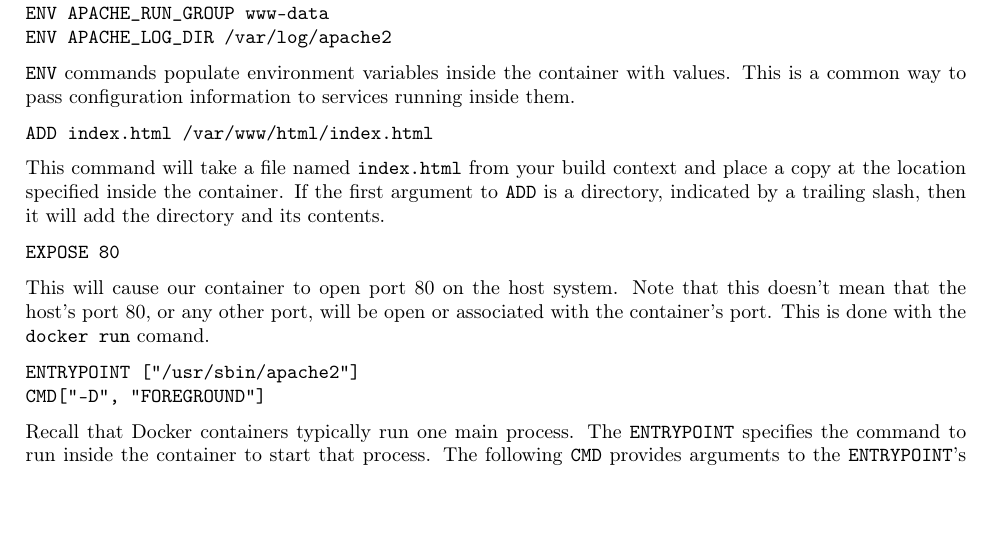
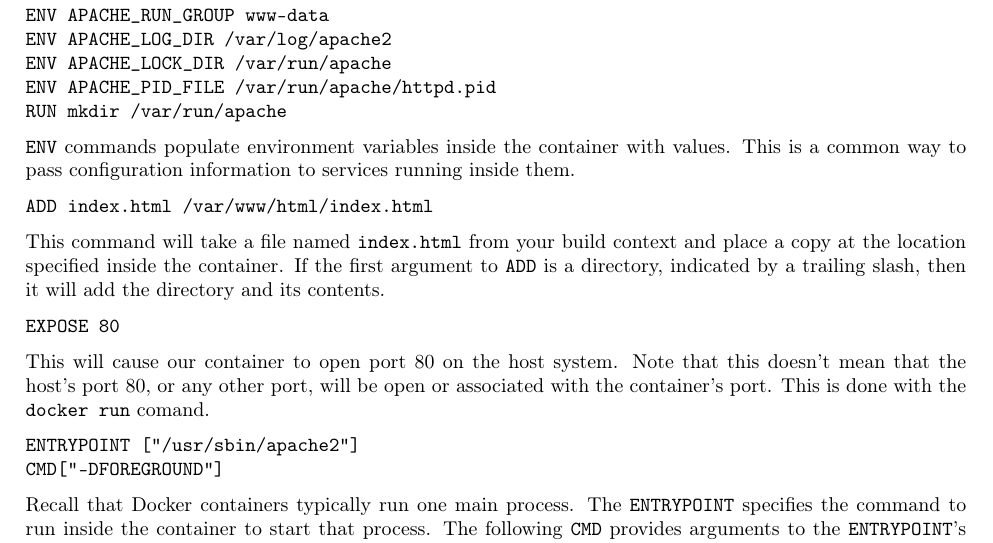
Before and after one commit to tclark/op-virtualisation, a LaTeX document (week03/tex/lab3.1-dockerfiles.tex): part of page 2 of 2, cut so that both start at the same text, the shorter picture padded with empty space. Compiled offline with pdfLaTeX.

Commit message:
added additional Dockerfile lines

```diff
--- a/week03/tex/lab3.1-dockerfiles.tex
+++ b/week03/tex/lab3.1-dockerfiles.tex
@@ -70,6 +70,9 @@ RUN apt-get -yq install apache2
 ENV APACHE_RUN_USER www-data
 ENV APACHE_RUN_GROUP www-data
 ENV APACHE_LOG_DIR /var/log/apache2
+ENV APACHE_LOCK_DIR /var/run/apache
+ENV APACHE_PID_FILE /var/run/apache/httpd.pid
+RUN mkdir /var/run/apache
 \end{verbatim}
 
 \texttt{ENV} commands populate environment variables inside the container with values. This is a common way to pass configuration information to services running inside them.
@@ -84,7 +87,7 @@ This will cause our container to open port 80 on the host system.  Note that thi
 
 \begin{verbatim}
 ENTRYPOINT ["/usr/sbin/apache2"]
-CMD["-D", "FOREGROUND"]
+CMD["-DFOREGROUND"]
 \end{verbatim}
 
 Recall that Docker containers typically run one main process.  The \texttt{ENTRYPOINT} specifies the command to run inside the container to start that process. The following \texttt{CMD} provides arguments to the \texttt{ENTRYPOINT}'s command.
```
Also changed, not shown: week03/lab3.1-dockerfiles.pdf.
